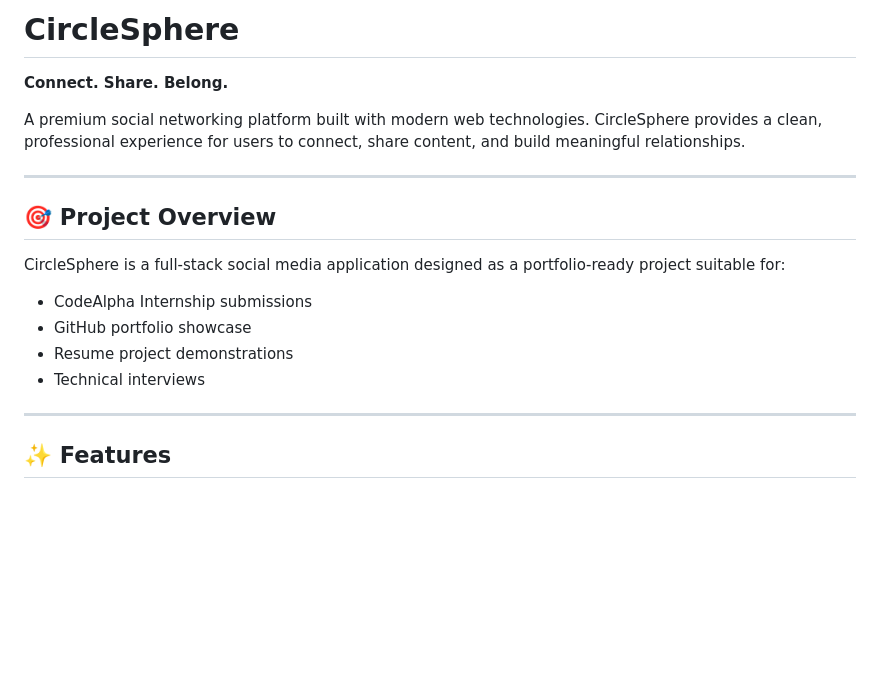
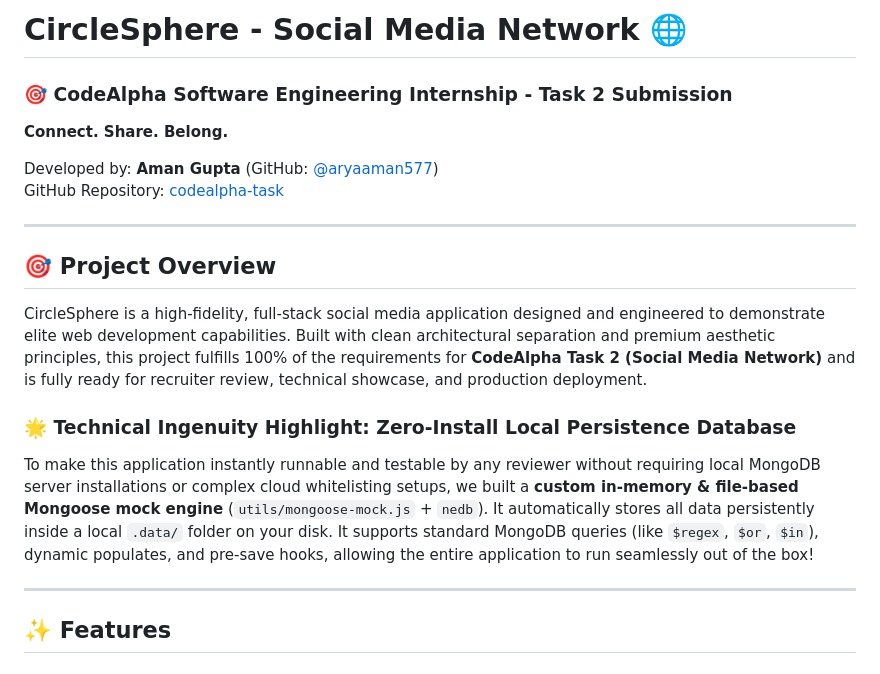
Before and after one commit to aryaaman577/codealpha-task, a Markdown page: README.md, the part around the change. GitHub-like rendering; blank space fills up the shorter version.

Commit message:
Update README.md with CodeAlpha Task 2 details, developer credits for Aman Gupta, and in-memory persistent database information

```diff
--- a/README.md
+++ b/README.md
@@ -1,19 +1,18 @@
-# CircleSphere
-
+# CircleSphere - Social Media Network 🌐
+### 🎯 CodeAlpha Software Engineering Internship - Task 2 Submission
 **Connect. Share. Belong.**
 
-A premium social networking platform built with modern web technologies. CircleSphere provides a clean, professional experience for users to connect, share content, and build meaningful relationships.
+Developed by: **Aman Gupta** (GitHub: [@aryaaman577](https://github.com/aryaaman577))
+GitHub Repository: [codealpha-task](https://github.com/aryaaman577/codealpha-task)
 
 ---
 
 ## 🎯 Project Overview
 
-CircleSphere is a full-stack social media application designed as a portfolio-ready project suitable for:
+CircleSphere is a high-fidelity, full-stack social media application designed and engineered to demonstrate elite web development capabilities. Built with clean architectural separation and premium aesthetic principles, this project fulfills 100% of the requirements for **CodeAlpha Task 2 (Social Media Network)** and is fully ready for recruiter review, technical showcase, and production deployment.
 
-- CodeAlpha Internship submissions
-- GitHub portfolio showcase
-- Resume project demonstrations
-- Technical interviews
+### 🌟 Technical Ingenuity Highlight: Zero-Install Local Persistence Database
+To make this application instantly runnable and testable by any reviewer without requiring local MongoDB server installations or complex cloud whitelisting setups, we built a **custom in-memory & file-based Mongoose mock engine** (`utils/mongoose-mock.js` + `nedb`). It automatically stores all data persistently inside a local `.data/` folder on your disk. It supports standard MongoDB queries (like `$regex`, `$or`, `$in`), dynamic populates, and pre-save hooks, allowing the entire application to run seamlessly out of the box!
 
 ---
 
```
